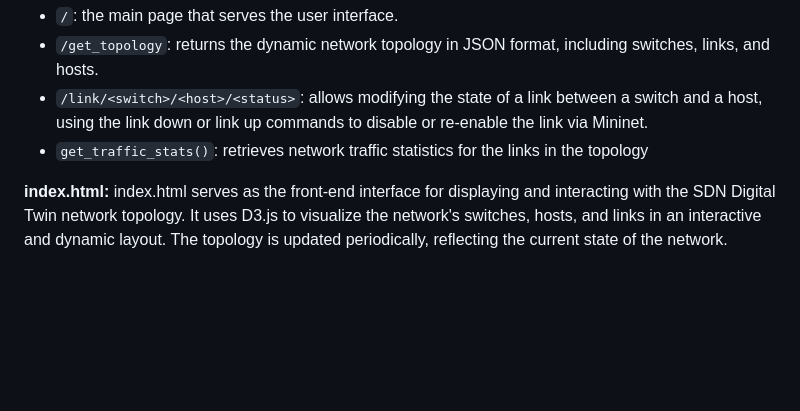
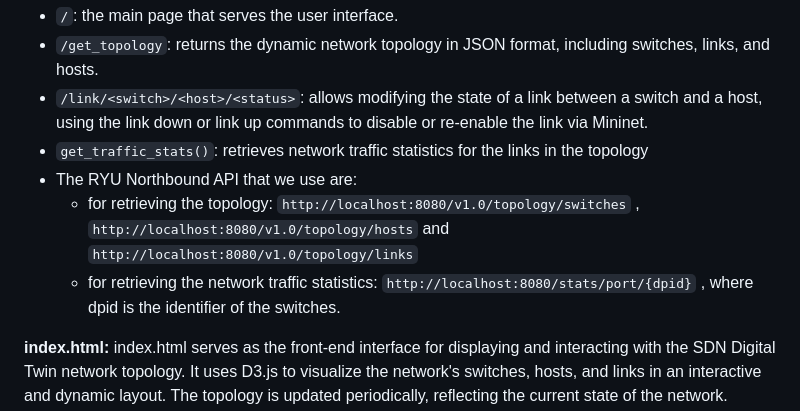
Before and after one commit to NicoNRG2/DigitalTwinSDN, a Markdown page: README.md, the part around one of its changes. Rendered like a GitHub page; blank space fills up the shorter version.

````diff
--- a/README.md
+++ b/README.md
@@ -70,6 +70,9 @@ Every time the user activate/deactivate a link, the topology of the Digital Twin
 - ```/get_topology```: returns the dynamic network topology in JSON format, including switches, links, and hosts.
 - ```/link/<switch>/<host>/<status>```: allows modifying the state of a link between a switch and a host, using the link down or link up commands to disable or re-enable the link via Mininet.
 - ```get_traffic_stats()```: retrieves network traffic statistics for the links in the topology
+- The RYU Northbound API that we use are:
+  - for retrieving the topology: ```http://localhost:8080/v1.0/topology/switches``` , ```http://localhost:8080/v1.0/topology/hosts``` and ```http://localhost:8080/v1.0/topology/links```
+  - for retrieving the network traffic statistics: ```http://localhost:8080/stats/port/{dpid}``` , where dpid is the identifier of the switches.
 
 **index.html:** index.html serves as the front-end interface for displaying and interacting with the SDN Digital Twin network topology. It uses D3.js to visualize the network's switches, hosts, and links in an interactive and dynamic layout. The topology is updated periodically, reflecting the current state of the network. Additionally, the page includes a section that dynamically displays traffic statistics, such as packets and bytes received/sent for each switch and port. This allows users to monitor the real-time performance of the network.
 
````
Also changed, not shown: other parts of README.md (+1 -1 lines).
